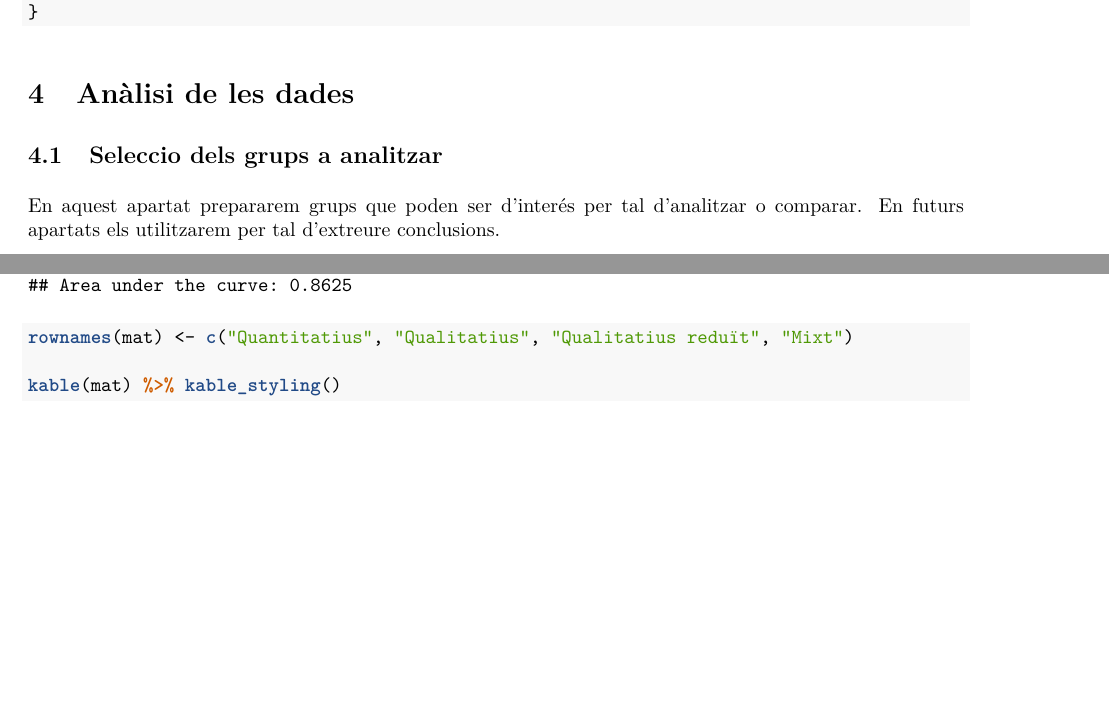
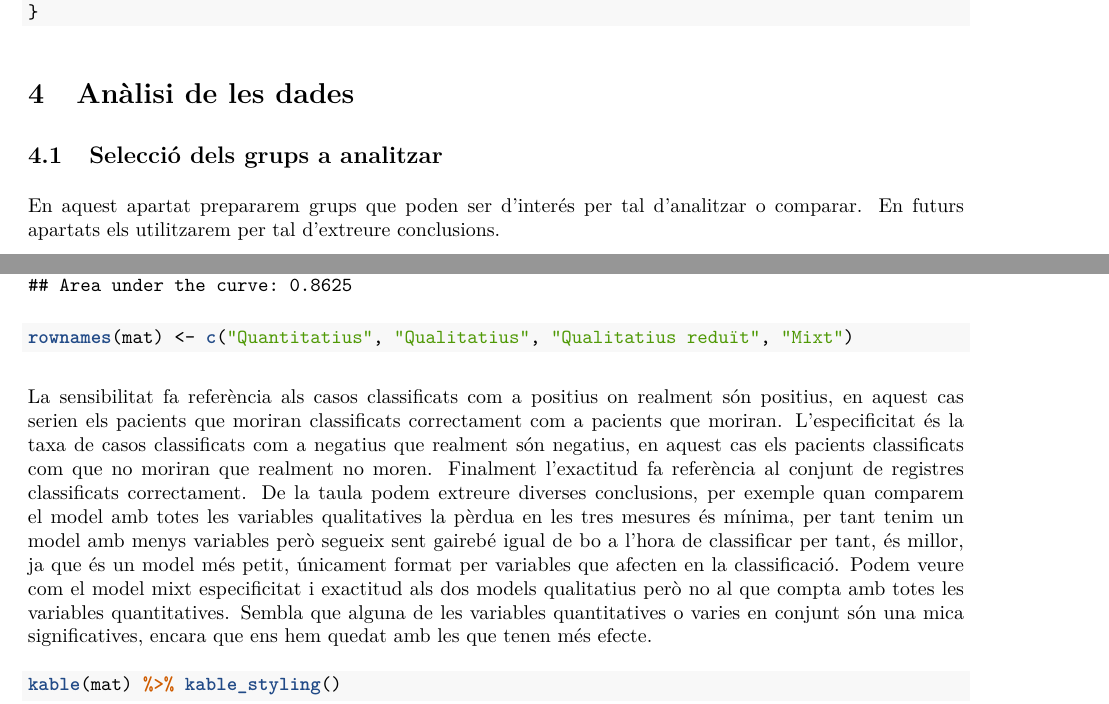
Before and after one commit to nbustins/estudiHepatitis, an R Markdown document (code/estudiHepatitis.Rmd): two parts of pages 9 and 22 of 22 before the commit and two parts of pages 9 and 22 of 23 after it, joined at a grey line, cut so that both start at the same text, the shorter picture padded with empty space. The pictures show the output file code/estudiHepatitis.pdf that the author committed with the source.

Commit message:
Afegida comparació de models

````diff
--- a/code/estudiHepatitis.Rmd
+++ b/code/estudiHepatitis.Rmd
@@ -202,7 +202,7 @@ for (i in catattrs[- which (catattrs %in% list("Class","SEX"))] ){
 
 # Anàlisi de les dades
 
-## Seleccio dels grups a analitzar
+## Selecció dels grups a analitzar
 
 En aquest apartat prepararem grups que poden ser d'interés per tal d'analitzar o comparar. En futurs apartats els utilitzarem per tal d'extreure conclusions.
 
@@ -431,7 +431,9 @@ for (model in models){
 rownames(mat) <- c("Quantitatius", "Qualitatius", "Qualitatius reduït", "Mixt")
 ```
 
-
+La sensibilitat fa referència als casos classificats com a positius on realment són positius, en aquest cas serien els pacients que moriran classificats correctament com a pacients que moriran. L'especificitat és la taxa de casos classificats com a negatius que realment són negatius, en aquest cas els pacients classificats com que no moriran que realment no moren. Finalment l'exactitud fa referència al conjunt de registres classificats correctament.
+De la taula podem extreure diverses conclusions, per exemple quan comparem el model amb totes les variables qualitatives la pèrdua en les tres mesures és mínima, per tant tenim un model amb menys variables però segueix sent gairebé igual de bo a l'hora de classificar per tant, és millor, ja que és un model més petit, únicament format per variables que afecten en la classificació.
+Podem veure com el model mixt especificitat i exactitud als dos models qualitatius però no al que compta amb totes les variables quantitatives. Sembla que alguna de les variables quantitatives o varies en conjunt són una mica significatives, encara que ens hem quedat amb les que tenen més efecte.
 ```{r}
 kable(mat) %>% kable_styling()
 ```
````
Also changed, not shown: code/estudiHepatitis.pdf, code/estudiHepatitis.Rmd (2 more changed lines), 1 other file.
